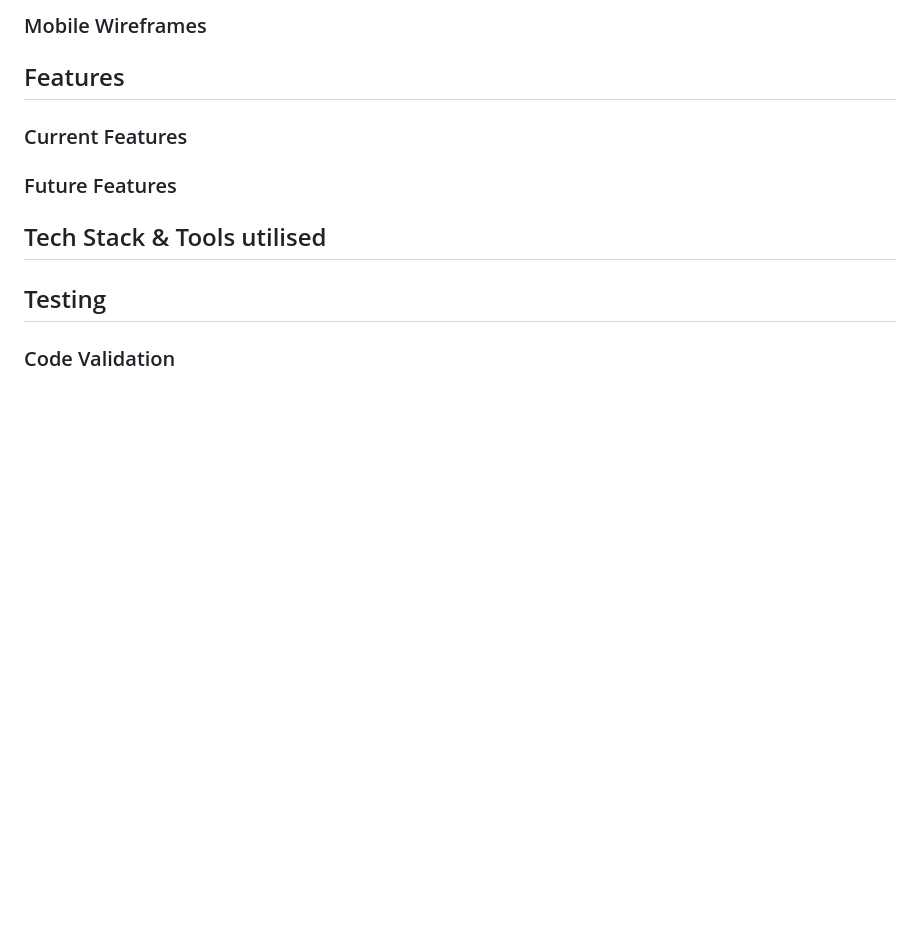
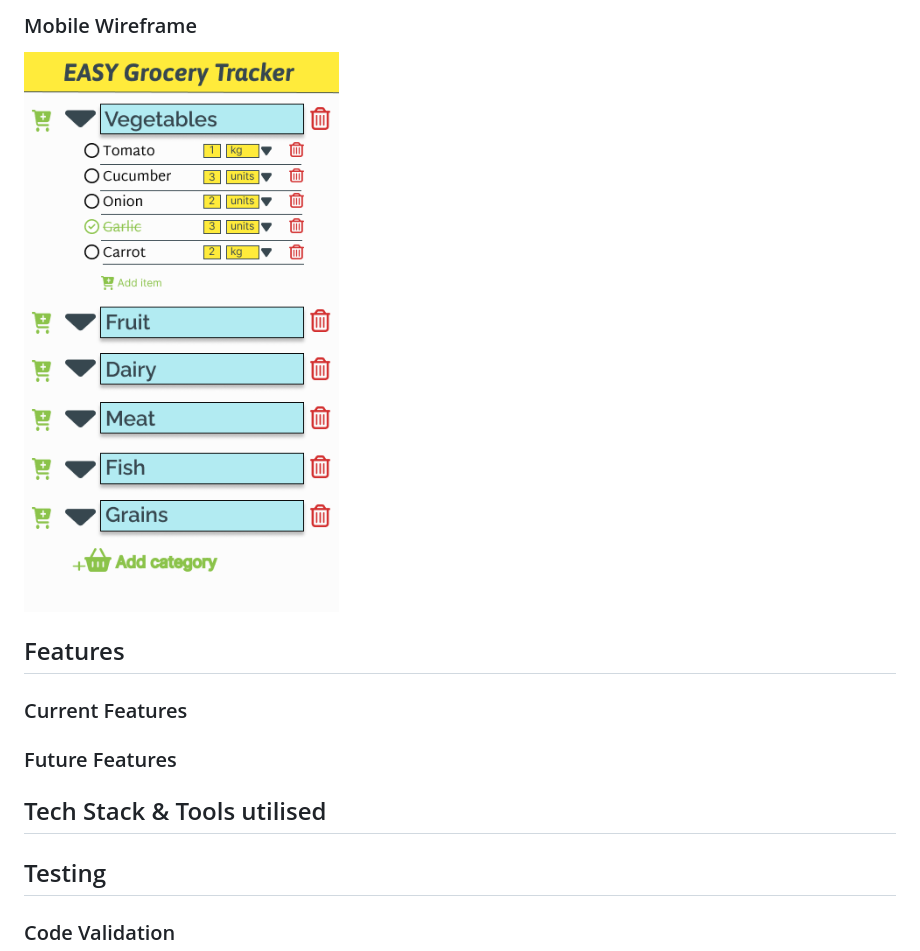
Before and after one commit to dimispapa/easy-grocery-tracker, a Markdown page: README.md, the part around the change printed below. GitHub-like rendering; pictures changed too: documentation/grocery-tracker-wireframe-mobile.png (added); blank space fills up the shorter version.

```diff
--- a/README.md
+++ b/README.md
@@ -70,5 +86,7 @@ The average household grocery shopper with an access to a mobile phone and an in
 
-### Mobile Wireframes
+### Mobile Wireframe
+
+![screenshot](documentation/grocery-tracker-wireframe-mobile.png)
 
 ## Features
 
```
Also changed, not shown: other parts of README.md (+16 -0 lines), documentation/grocery-tracker-color-palette.png (added), documentation/grocery-tracker-colour-palette.png (deleted).
